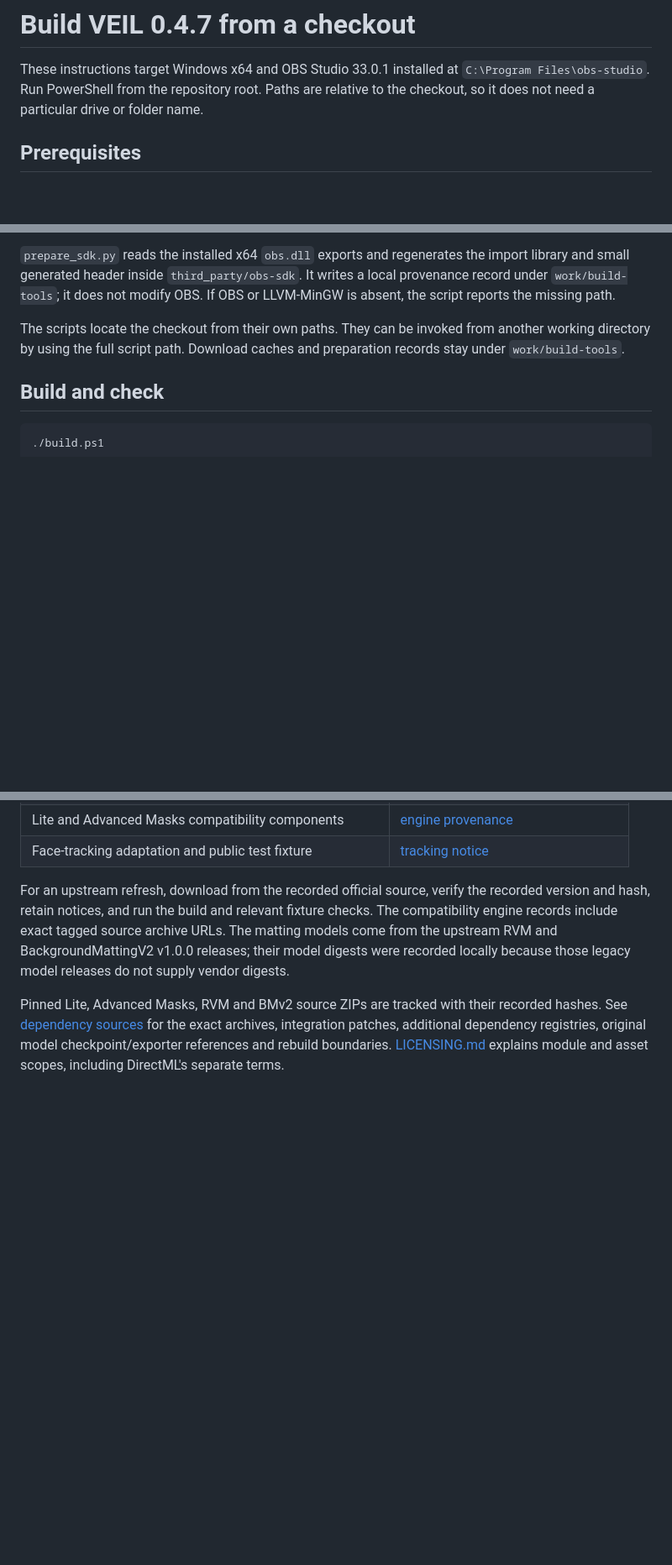
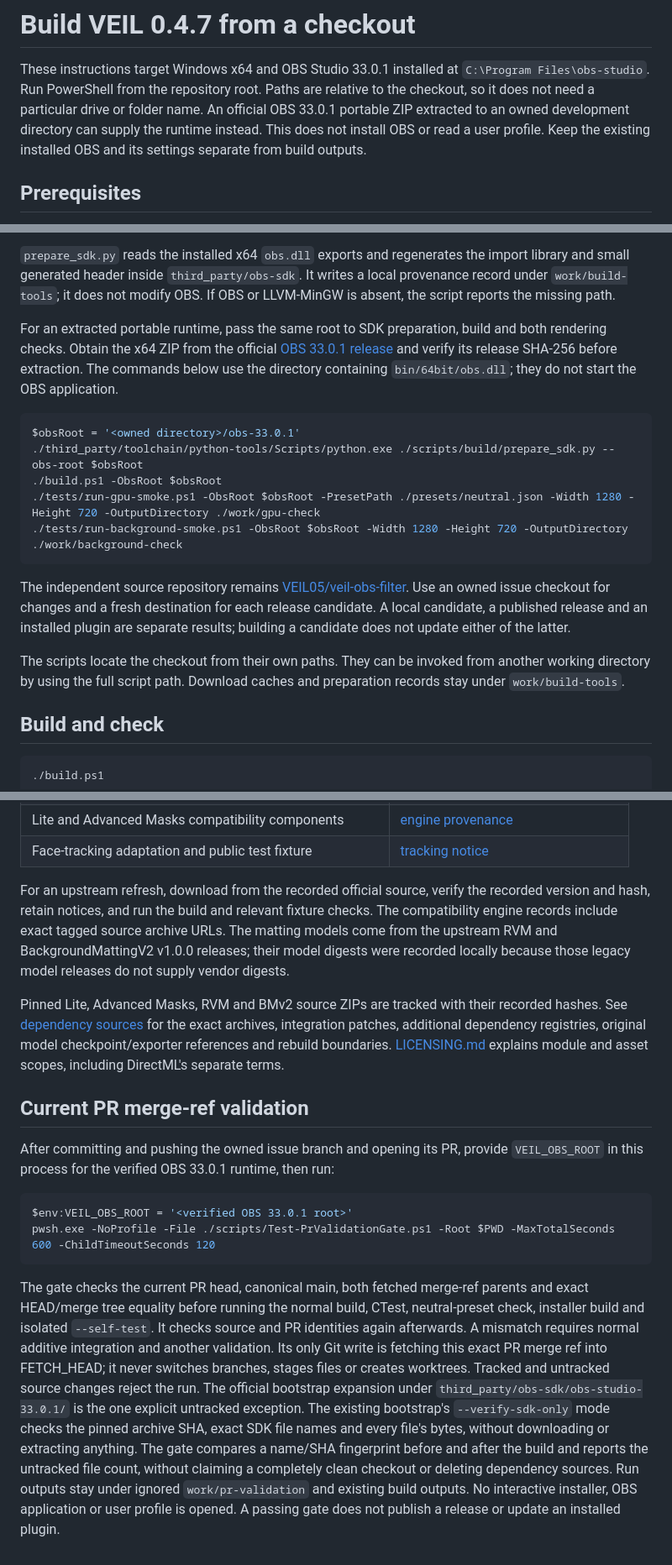
Before and after one commit to VEIL05/veil-obs-filter, a Markdown page: docs/BUILD.md, 3 parts joined by grey strips. Shown at 84% size. Drawn GitHub-style; blank space fills up the shorter version.

````diff
--- a/docs/BUILD.md
+++ b/docs/BUILD.md
@@ -3,6 +3,9 @@
 These instructions target Windows x64 and OBS Studio 33.0.1 installed at
 `C:\Program Files\obs-studio`. Run PowerShell from the repository root. Paths are
 relative to the checkout, so it does not need a particular drive or folder name.
+An official OBS 33.0.1 portable ZIP extracted to an owned development directory
+can supply the runtime instead. This does not install OBS or read a user profile.
+Keep the existing installed OBS and its settings separate from build outputs.
 
 ## Prerequisites
 
@@ -36,6 +39,26 @@ A digest mismatch stops preparation before extraction.
 import library and small generated header inside `third_party/obs-sdk`. It writes
 a local provenance record under `work/build-tools`; it does not modify OBS.
 If OBS or LLVM-MinGW is absent, the script reports the missing path.
+
+For an extracted portable runtime, pass the same root to SDK preparation, build
+and both rendering checks. Obtain the x64 ZIP from the official
+[OBS 33.0.1 release](https://github.com/obsproject/obs-studio/releases/tag/33.0.1)
+and verify its release SHA-256 before extraction. The commands below use the
+directory containing `bin/64bit/obs.dll`; they do not start the OBS application.
+
+```powershell
+$obsRoot = '<owned directory>/obs-33.0.1'
+./third_party/toolchain/python-tools/Scripts/python.exe ./scripts/build/prepare_sdk.py --obs-root $obsRoot
+./build.ps1 -ObsRoot $obsRoot
+./tests/run-gpu-smoke.ps1 -ObsRoot $obsRoot -PresetPath ./presets/neutral.json -Width 1280 -Height 720 -OutputDirectory ./work/gpu-check
+./tests/run-background-smoke.ps1 -ObsRoot $obsRoot -Width 1280 -Height 720 -OutputDirectory ./work/background-check
+```
+
+The independent source repository remains
+[VEIL05/veil-obs-filter](https://github.com/VEIL05/veil-obs-filter).
+Use an owned issue checkout for changes and a fresh destination for each release
+candidate. A local candidate, a published release and an installed plugin are
+separate results; building a candidate does not update either of the latter.
 
 The scripts locate the checkout from their own paths. They can be invoked from
 another working directory by using the full script path. Download caches and
@@ -124,3 +147,30 @@ recorded hashes. See [dependency sources](DEPENDENCY-SOURCES.md) for the exact
 archives, integration patches, additional dependency registries, original model
 checkpoint/exporter references and rebuild boundaries. [LICENSING.md](LICENSING.md)
 explains module and asset scopes, including DirectML's separate terms.
+
+## Current PR merge-ref validation
+
+After committing and pushing the owned issue branch and opening its PR, provide
+`VEIL_OBS_ROOT` in this process for the verified OBS 33.0.1 runtime, then run:
+
+```powershell
+$env:VEIL_OBS_ROOT = '<verified OBS 33.0.1 root>'
+pwsh.exe -NoProfile -File ./scripts/Test-PrValidationGate.ps1 -Root $PWD -MaxTotalSeconds 600 -ChildTimeoutSeconds 120
+```
+
+The gate checks the current PR head, canonical main, both fetched merge-ref
+parents and exact HEAD/merge tree equality before running the normal build,
+CTest, neutral-preset check, installer build and isolated `--self-test`. It checks
+source and PR identities again afterwards. A mismatch requires normal additive
+integration and another validation. Its only Git write is fetching this exact
+PR merge ref into FETCH_HEAD; it never switches branches, stages files or creates
+worktrees. Tracked and untracked source changes reject the run. The official
+bootstrap expansion under `third_party/obs-sdk/obs-studio-33.0.1/` is the one
+explicit untracked exception. The existing bootstrap's `--verify-sdk-only` mode
+checks the pinned archive SHA, exact SDK file names and every file's bytes,
+without downloading or extracting anything. The gate compares a name/SHA
+fingerprint before and after the build and reports the untracked file count,
+without claiming a completely clean checkout or deleting dependency sources.
+Run outputs stay under ignored `work/pr-validation` and existing build outputs.
+No interactive installer, OBS application or user profile is opened. A passing
+gate does not publish a release or update an installed plugin.
````
Also changed, not shown: README.md (+6 -0 lines), assets/brand/README.md (added, +13 -0 lines), assets/brand/obs-filter.png (added), 14 other files.
